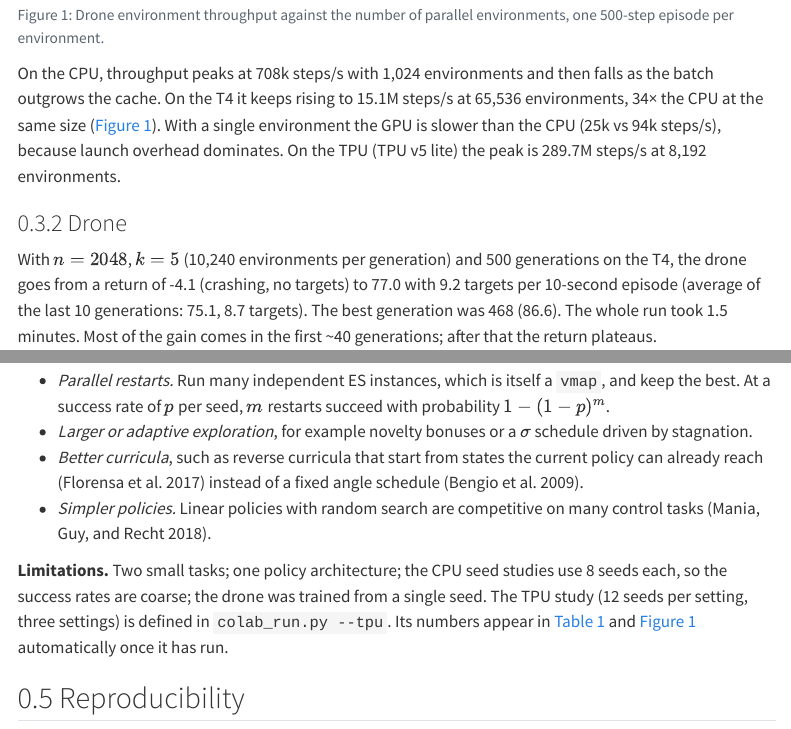
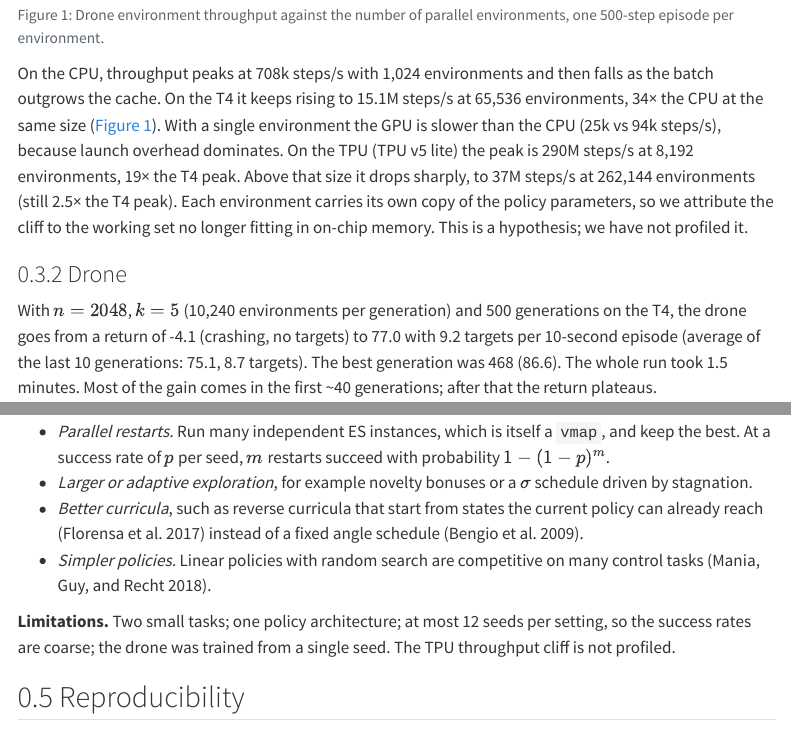
Before and after one commit to shiroonigami23-ui/Jax-swarm-es, a Quarto document (paper/index.qmd): the page in a window 1100 px wide, from 2870 px down, and a second part further down, joined at a grey line. Rendered offline with R 4.5, knitr and Pandoc in place of Quarto, with nearby package versions; menus at the side of the page are left out.

Commit message:
Paper + changelog: TPU results (290M env-steps/s peak, 1/12 seeds solve pendulum)
Co-Authored-By: Claude Opus 5.5 <noreply@anthropic.com>
Claude-Session: https://claude.ai/code/session_01JkPFBFyQLBtpFyqUvYs58B

````diff
--- a/paper/index.qmd
+++ b/paper/index.qmd
@@ -125,3 +126,5 @@
+            f"(still {tpu[max(tpu)]/peak_gpu[1]:.1f}× the T4 peak). Each environment carries its own copy of the policy parameters, "
+            "so we attribute the cliff to the working set no longer fitting in on-chip memory. This is a hypothesis; we have not profiled it."
             if tpu else "TPU numbers will appear here once `notebooks/tpu_run.ipynb` has been run."))
 ```
 
@@ -197,7 +200,7 @@
 * *Better curricula*, such as reverse curricula that start from states the current policy can already reach [@florensa2017reverse] instead of a fixed angle schedule [@bengio2009curriculum].
 * *Simpler policies.* Linear policies with random search are competitive on many control tasks [@mania2018].
 
-**Limitations.** Two small tasks; one policy architecture; the CPU seed studies use 8 seeds each, so the success rates are coarse; the drone was trained from a single seed. The TPU study (12 seeds per setting, three settings) is defined in `colab_run.py --tpu`. Its numbers appear in @tbl-seeds and @fig-throughput automatically once it has run.
+**Limitations.** Two small tasks; one policy architecture; at most 12 seeds per setting, so the success rates are coarse; the drone was trained from a single seed. The TPU throughput cliff is not profiled.
 
 ## Reproducibility
 
````
Also changed, not shown: CHANGELOG.md, paper/swarm_es_paper.pdf, paper/index.qmd (3 more changed lines).
